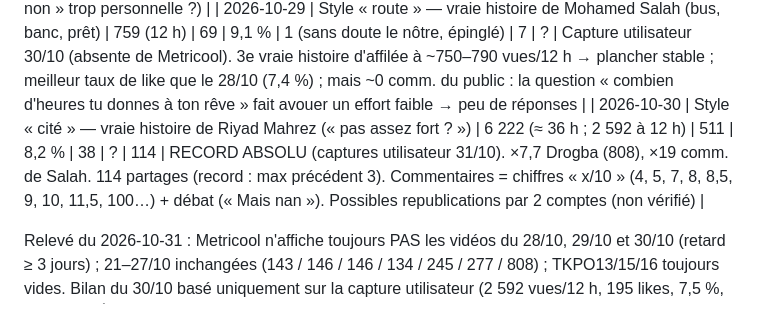
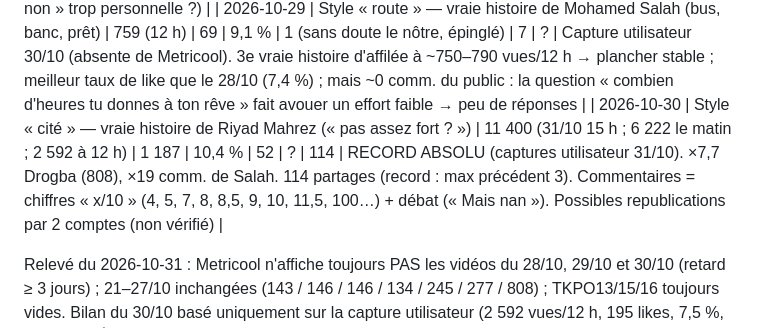
Before and after one commit to thas-dv/credistock_gn, a Markdown page: PERFORMANCES.md, the part around the change. Drawn GitHub-style.

Commit message:
Mahrez : 11,4 k vues, 1 187 j'aime, 52 commentaires
Co-Authored-By: Claude Opus 5.5 <noreply@anthropic.com>
Claude-Session: https://claude.ai/code/session_013V9LHjkWUbyknTqnTmDEPk

```diff
--- a/PERFORMANCES.md
+++ b/PERFORMANCES.md
@@ -27,7 +27,7 @@ Priorité actuelle : CROISSANCE (followers + vues). Suivre chaque jour l'évolut
 
 | 2026-10-28 | Style « écrivain » — vraie histoire d'un écrivain (refus) | 753 (12 h) | 56 | 7,4 % | 1 | 9 | ? | Capture utilisateur 29/10 (absente de Metricool). Vues ≈ 27/10 à 12 h (788) → les vraies histoires tiennent ; RECORD d'enregistrements (9) mais 1 seul comm. (question « combien de fois on t'a dit non » trop personnelle ?) |
 | 2026-10-29 | Style « route » — vraie histoire de Mohamed Salah (bus, banc, prêt) | 759 (12 h) | 69 | 9,1 % | 1 (sans doute le nôtre, épinglé) | 7 | ? | Capture utilisateur 30/10 (absente de Metricool). 3e vraie histoire d'affilée à ~750–790 vues/12 h → plancher stable ; meilleur taux de like que le 28/10 (7,4 %) ; mais ~0 comm. du public : la question « combien d'heures tu donnes à ton rêve » fait avouer un effort faible → peu de réponses |
-| 2026-10-30 | Style « cité » — vraie histoire de Riyad Mahrez (« pas assez fort ? ») | 6 222 (≈ 36 h ; 2 592 à 12 h) | 511 | 8,2 % | 38 | ? | 114 | RECORD ABSOLU (captures utilisateur 31/10). ×7,7 Drogba (808), ×19 comm. de Salah. 114 partages (record : max précédent 3). Commentaires = chiffres « x/10 » (4, 5, 7, 8, 8,5, 9, 10, 11,5, 100…) + débat (« Mais nan »). Possibles republications par 2 comptes (non vérifié) |
+| 2026-10-30 | Style « cité » — vraie histoire de Riyad Mahrez (« pas assez fort ? ») | 11 400 (31/10 15 h ; 6 222 le matin ; 2 592 à 12 h) | 1 187 | 10,4 % | 52 | ? | 114 | RECORD ABSOLU (captures utilisateur 31/10). ×7,7 Drogba (808), ×19 comm. de Salah. 114 partages (record : max précédent 3). Commentaires = chiffres « x/10 » (4, 5, 7, 8, 8,5, 9, 10, 11,5, 100…) + débat (« Mais nan »). Possibles republications par 2 comptes (non vérifié) |
 
 Relevé du 2026-10-31 : Metricool n'affiche toujours PAS les vidéos du 28/10, 29/10 et 30/10 (retard ≥ 3 jours) ; 21–27/10 inchangées (143 / 146 / 146 / 134 / 245 / 277 / 808) ;
 TKPO13/15/16 toujours vides. Bilan du 30/10 basé uniquement sur la capture utilisateur (2 592 vues/12 h, 195 likes, 7,5 %, 3 comm.). À vérifier dans l'app TikTok : vues à 24 h du 30/10 et commentaires.
```
